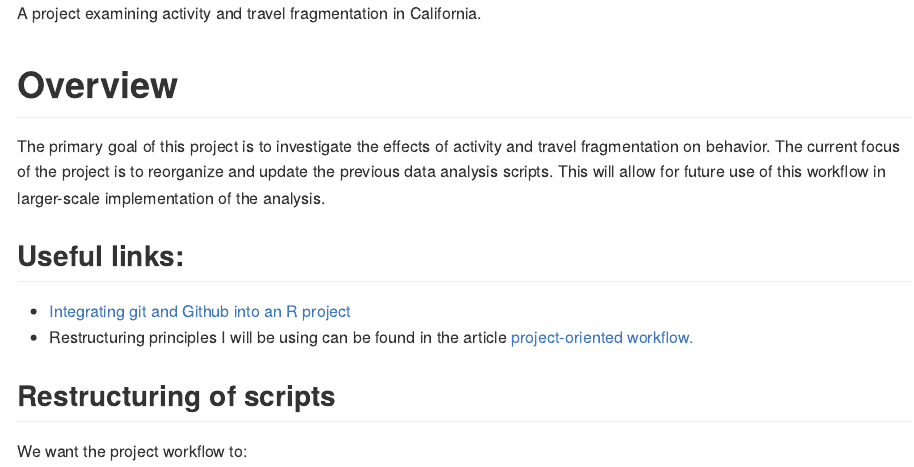
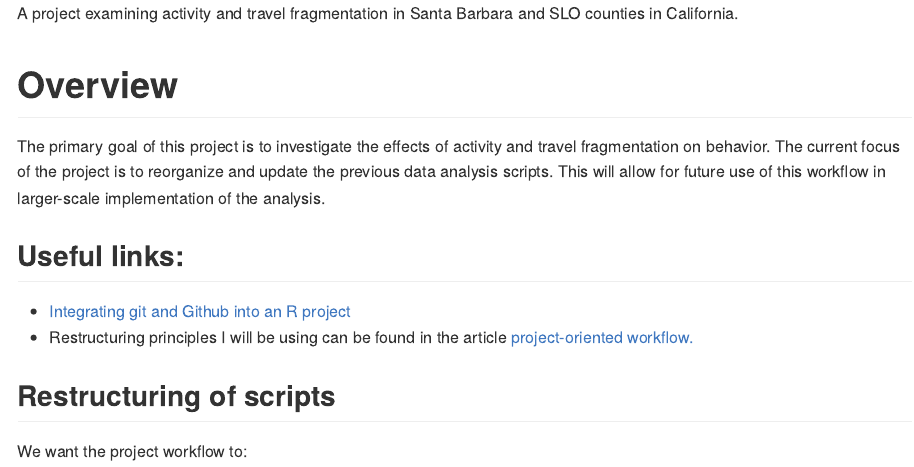
Before and after one commit to e-mcbride/sequence-fragmentation-project, an R Markdown document (README.Rmd): the page in a window 1100 px wide, from its top. The pictures show the output file README.md that the author committed with the source, drawn offline in the style of GitHub.

Commit message:
mini edit

````diff
--- a/README.Rmd
+++ b/README.Rmd
@@ -12,7 +12,7 @@ knitr::opts_chunk$set(
 library(tidyverse)
 ```
 
-A project examining activity and travel fragmentation in California.
+A project examining activity and travel fragmentation in Santa Barbara and SLO counties in California.
 
 # Overview
 
````
Also changed, not shown: README.md.
